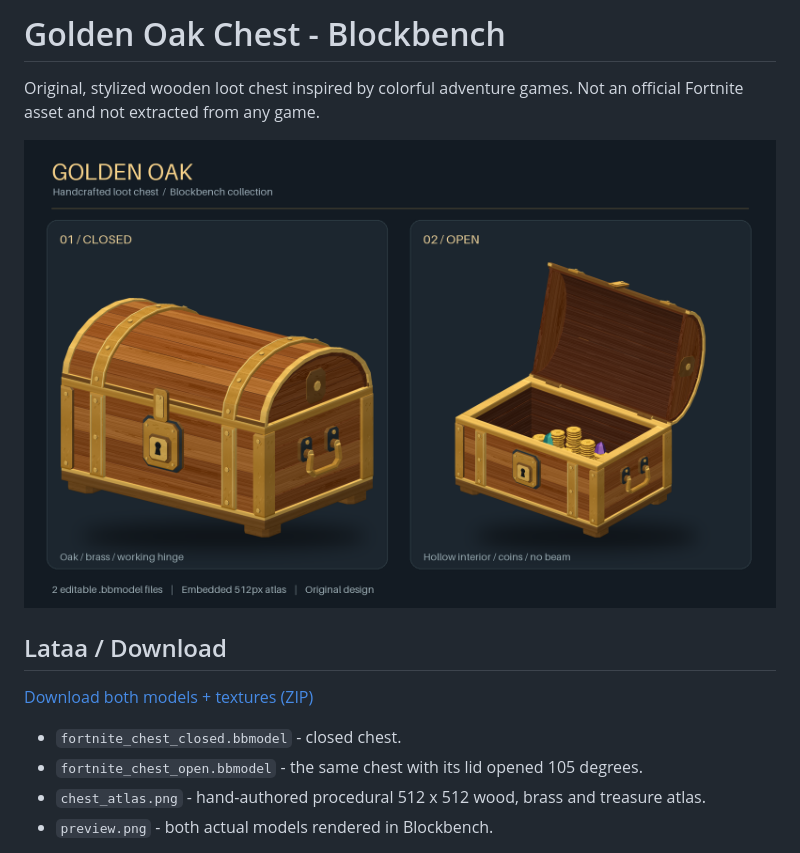
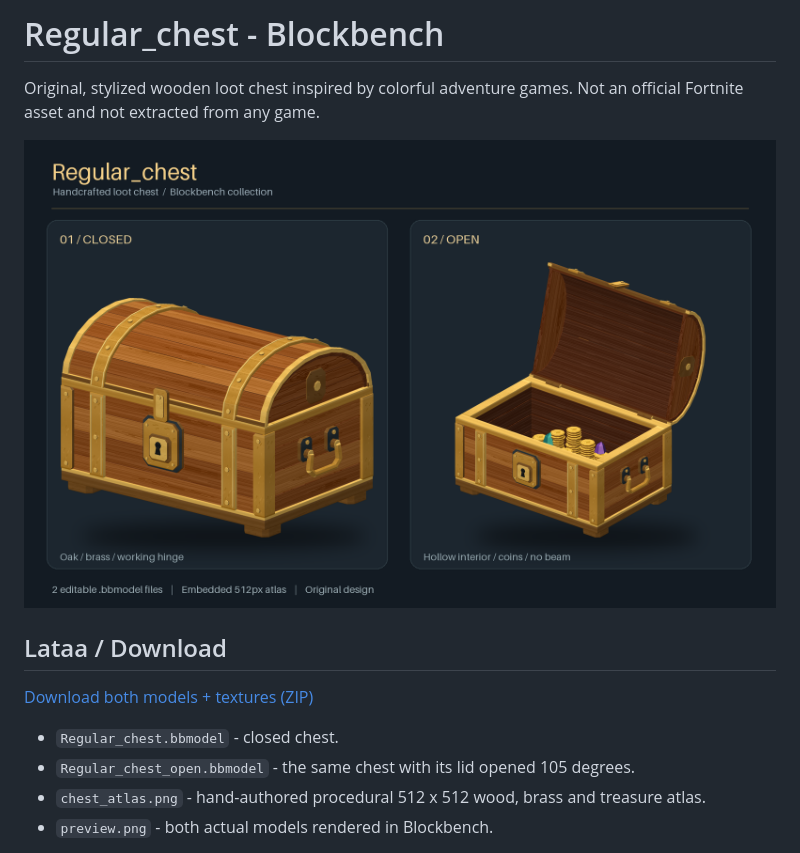
Before and after one commit to GogoAllukeijo/fortnite-chest-blockbench, a Markdown page: README.md, the part around one of its changes. GitHub-like rendering; pictures changed too: preview.png.

Commit message:
Rename chest models and download package to Regular_chest
Co-authored-by: Copilot <223556219+Copilot@users.noreply.github.com>

```diff
--- a/README.md
+++ b/README.md
@@ -1,4 +1,4 @@
-# Golden Oak Chest - Blockbench
+# Regular_chest - Blockbench
 
 Original, stylized wooden loot chest inspired by colorful adventure games.
 Not an official Fortnite asset and not extracted from any game.
@@ -11,6 +11,6 @@ Not an official Fortnite asset and not extracted from any game.
 
-- `fortnite_chest_closed.bbmodel` - closed chest.
-- `fortnite_chest_open.bbmodel` - the same chest with its lid opened 105 degrees.
+- `Regular_chest.bbmodel` - closed chest.
+- `Regular_chest_open.bbmodel` - the same chest with its lid opened 105 degrees.
 - `chest_atlas.png` - hand-authored procedural 512 x 512 wood, brass and treasure atlas.
 - `preview.png` - both actual models rendered in Blockbench.
 
```
Also changed, not shown: other parts of README.md (+1 -1 lines), 8 other files.
